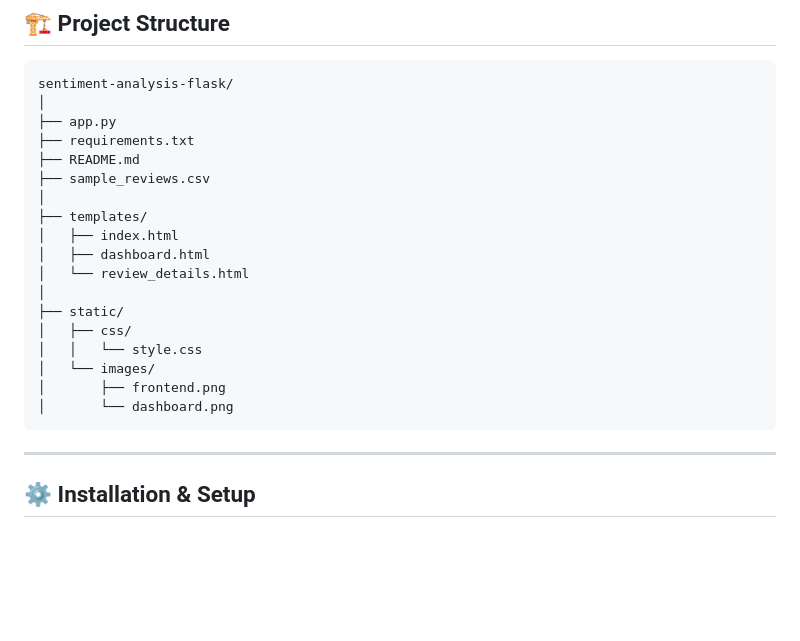
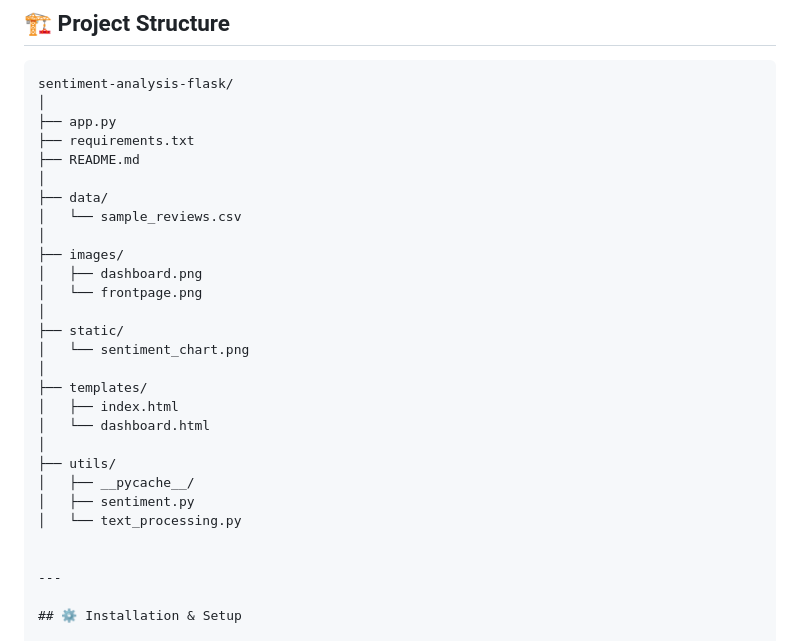
Before and after one commit to aditi935/Customer-Sentiment-Analysis, a Markdown page: README.md, the part around the change. GitHub-like rendering; blank space fills up the shorter version.

Commit message:
Revise project structure in README.md
Updated directory structure in README to reflect new organization of files and folders.

````diff
--- a/README.md
+++ b/README.md
@@ -87,20 +87,26 @@ sentiment-analysis-flask/
 ├── app.py
 ├── requirements.txt
 ├── README.md
-├── sample_reviews.csv
+│
+├── data/
+│   └── sample_reviews.csv
+│
+├── images/
+│   ├── dashboard.png
+│   └── frontpage.png
+│
+├── static/
+│   └── sentiment_chart.png
 │
 ├── templates/
 │   ├── index.html
-│   ├── dashboard.html
-│   └── review_details.html
+│   └── dashboard.html
 │
-├── static/
-│   ├── css/
-│   │   └── style.css
-│   └── images/
-│       ├── frontend.png
-│       └── dashboard.png
-```
+├── utils/
+│   ├── __pycache__/
+│   ├── sentiment.py
+│   └── text_processing.py
+
 
 ---
 
````
